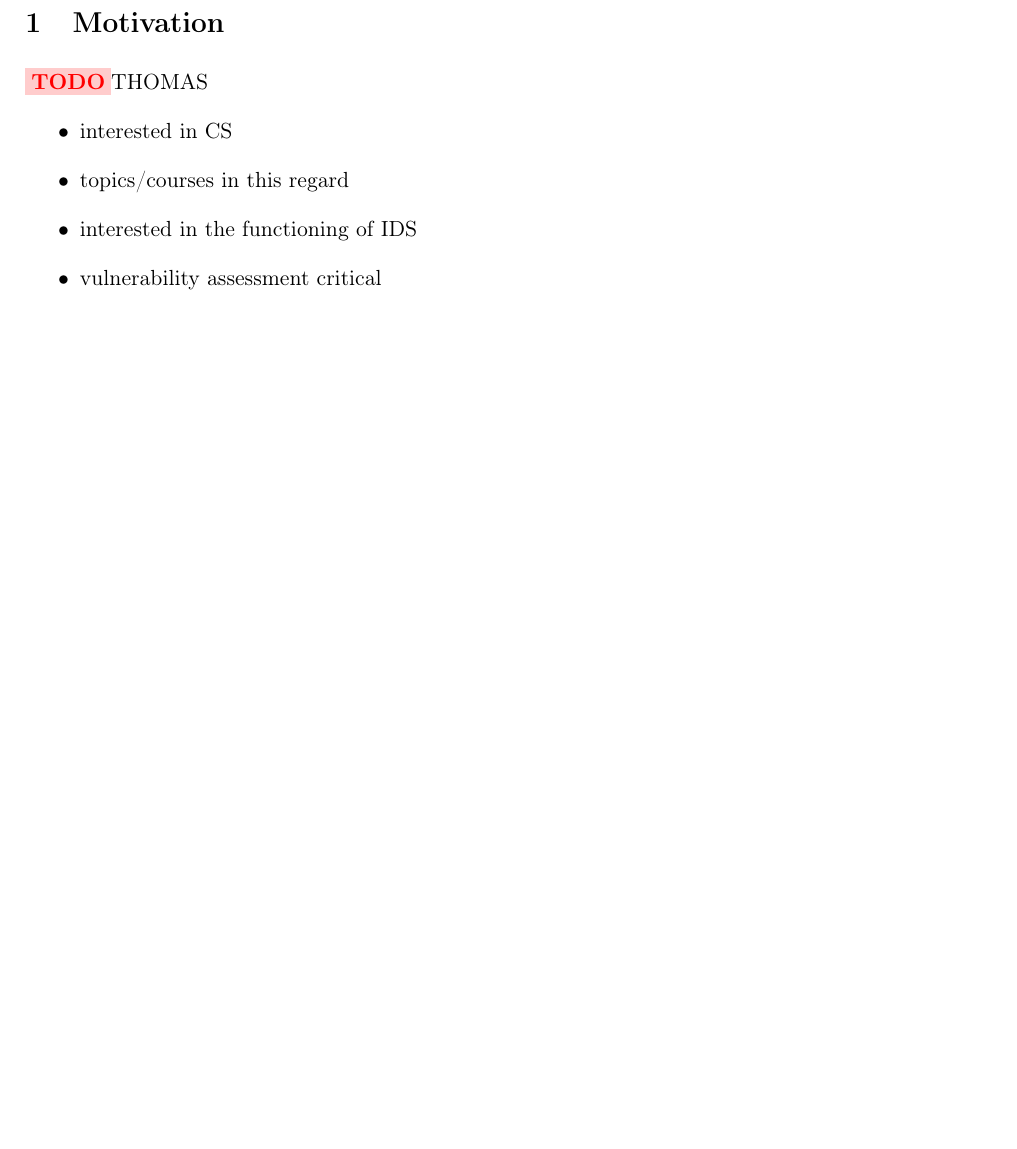
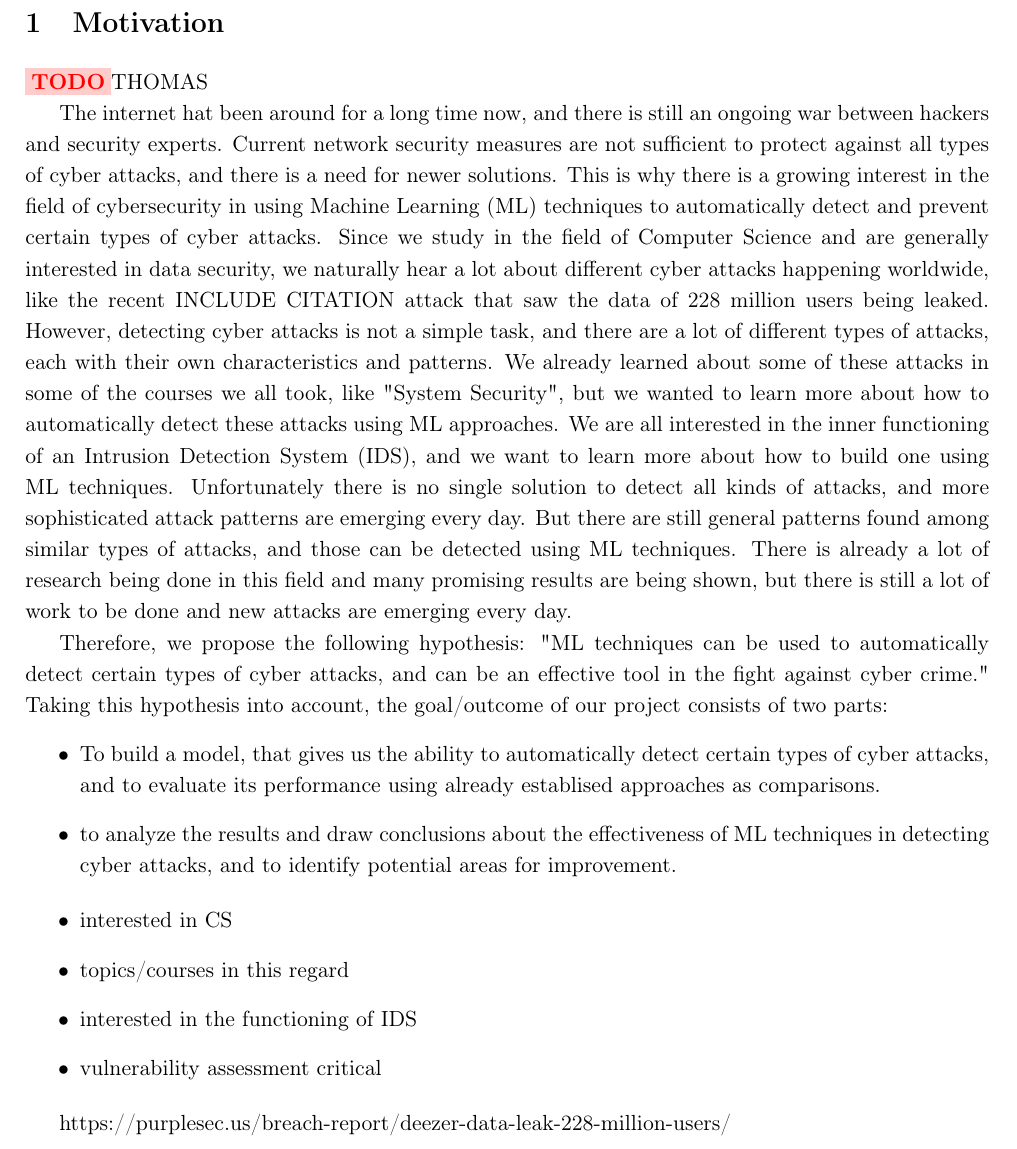
Before and after one commit to laulaobm/Intrusion-Detection-for-AI-and-ML, a LaTeX document (proposal/main.tex, which reads proposal/sub/motivation.tex): part of page 3 of 14, cut so that both start at the same text, the shorter picture padded with empty space. Compiled offline with pdfLaTeX.

Commit message:
plain unrefined motivation text

```diff
--- a/proposal/sub/motivation.tex
+++ b/proposal/sub/motivation.tex
@@ -1,8 +1,31 @@
 \section{Motivation}
 \TODO{THOMAS}
+
+The internet hat been around for a long time now, and there is still an ongoing war between hackers and security experts.
+Current network security measures are not sufficient to protect against all types of cyber attacks, and there is a need for newer solutions.
+This is why there is a growing interest in the field of cybersecurity in using Machine Learning (ML) techniques to automatically detect and prevent
+certain types of cyber attacks. Since we study in the field of Computer Science and are generally interested in data security, we naturally hear a lot about different
+cyber attacks happening worldwide, like the recent INCLUDE CITATION attack that saw the data of 228 million users being leaked.
+However, detecting cyber attacks is not a simple task, and there are a lot of different types of attacks, each with their own characteristics and patterns.
+We already learned about some of these attacks in some of the courses we all took, like "System Security", but we wanted to learn more about how to
+automatically detect these attacks using ML approaches. We are all interested in the inner functioning of an Intrusion Detection System (IDS), and we want to learn more about how to build one using ML techniques.
+Unfortunately there is no single solution to detect all kinds of attacks, and more sophisticated attack patterns are emerging every day.
+But there are still general patterns found among similar types of attacks, and those can be detected using ML techniques.
+There is already a lot of research being done in this field and many promising results are being shown, but there is still a lot of work to be done and new attacks are emerging every day.
+
+Therefore, we propose the following hypothesis:
+"ML techniques can be used to automatically detect certain types of cyber attacks, and can be an effective tool in the fight against cyber crime."
+Taking this hypothesis into account, the goal/outcome of our project consists of two parts:
+\begin{itemize}
+    \item To build a model, that gives us the ability to automatically detect certain types of cyber attacks, and to evaluate its performance using already establised approaches as comparisons.
+    \item to analyze the results and draw conclusions about the effectiveness of ML techniques in detecting cyber attacks, and to identify potential areas for improvement.
+\end{itemize}
+
 \begin{itemize}
     \item interested in CS
     \item topics/courses in this regard
     \item interested in the functioning of IDS
     \item vulnerability assessment critical
 \end{itemize}
+
+https://purplesec.us/breach-report/deezer-data-leak-228-million-users/
```
